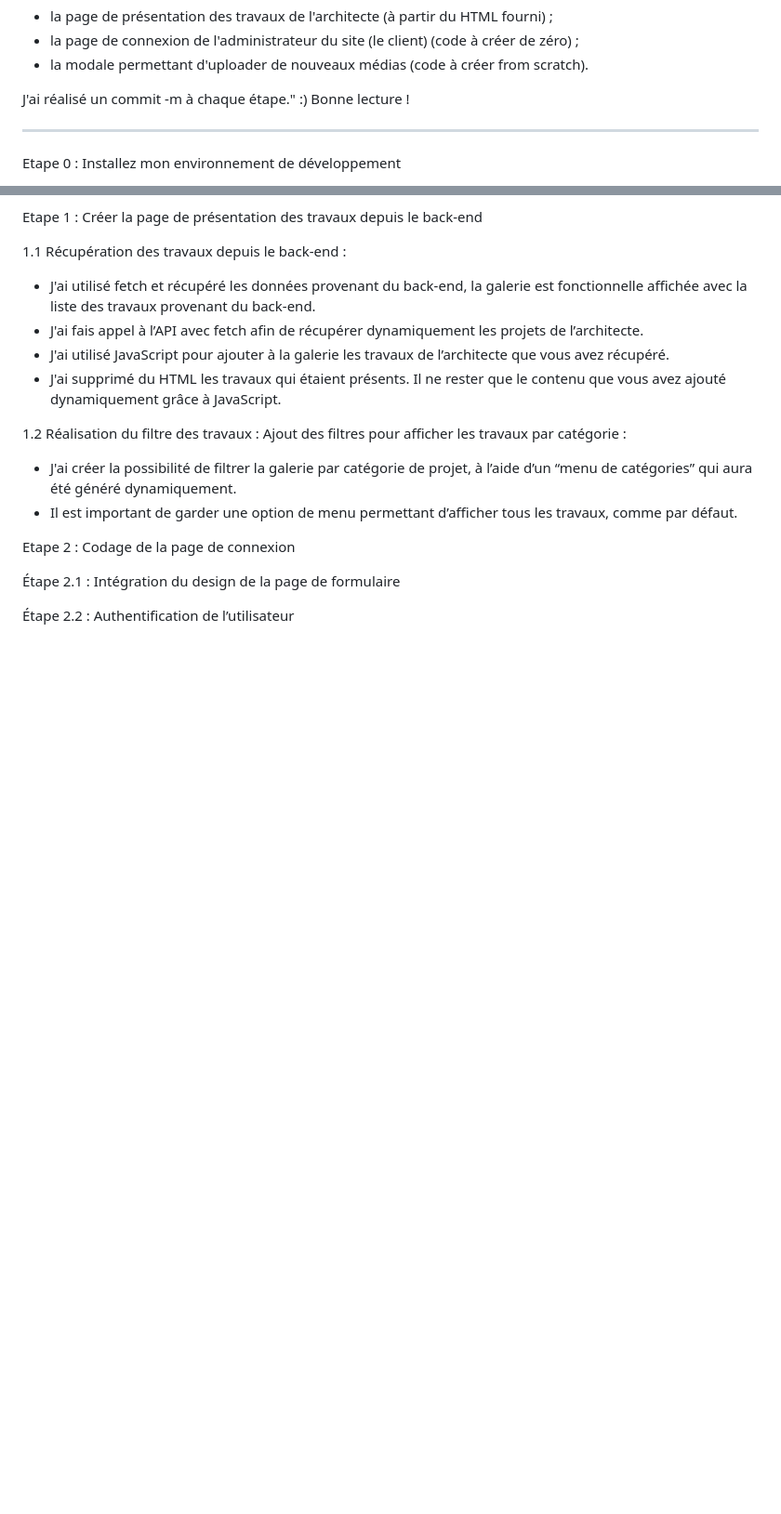
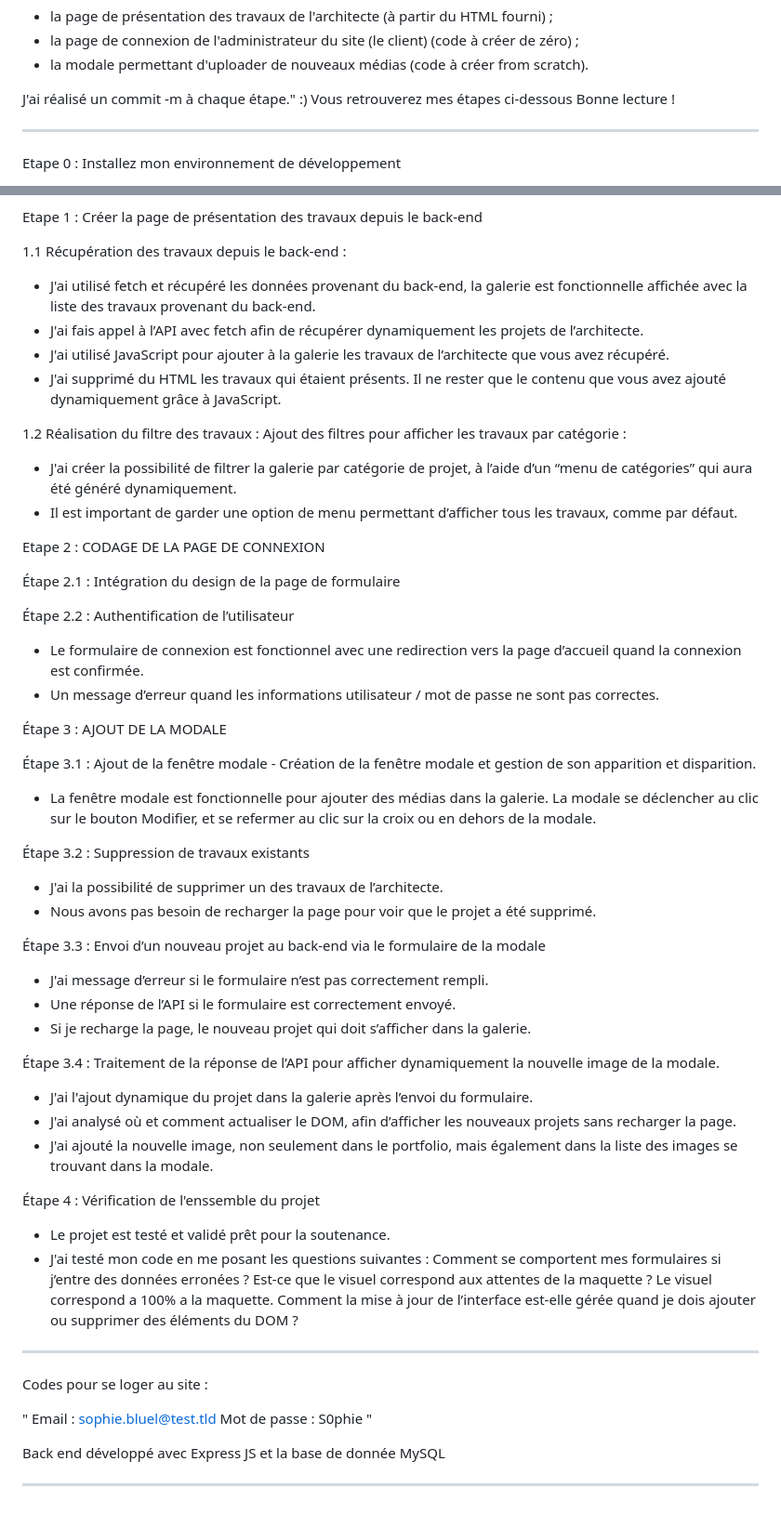
Before and after one commit to thomasvernin/P3OC_Architecte_SophieBluel, a Markdown page: README.md, 2 parts joined by grey strips. Shown at 93% size. Drawn GitHub-style; blank space fills up the shorter version.

```diff
--- a/README.md
+++ b/README.md
@@ -20,6 +20,7 @@ Je dois développer :
 
 
 J'ai réalisé un commit -m  à chaque étape." :)
+Vous retrouverez mes étapes ci-dessous
 Bonne lecture !
 
 ___________
@@ -51,8 +52,65 @@ Etape 1 : Créer la page de présentation des travaux depuis le back-end
 
 
 
-Etape 2 : Codage de la page de connexion
+Etape 2 : CODAGE DE LA PAGE DE CONNEXION
 
 Étape 2.1 : Intégration du design de la page de formulaire
 
 Étape 2.2 : Authentification de l’utilisateur
+
+- Le formulaire de connexion est fonctionnel avec une redirection vers la page d’accueil quand la connexion est confirmée.
+- Un message d’erreur quand les informations utilisateur / mot de passe ne sont pas correctes.
+
+
+
+
+Étape 3 : AJOUT DE LA MODALE
+
+Étape 3.1 : Ajout de la fenêtre modale - Création de la fenêtre modale et gestion de son apparition et disparition.
+
+- La fenêtre modale est fonctionnelle pour ajouter des médias dans la galerie.
+  La modale se déclencher au clic sur le bouton Modifier, et se refermer au clic sur la croix ou en dehors de la modale.
+
+
+
+Étape 3.2 : Suppression de travaux existants
+
+- J'ai la possibilité de supprimer un des travaux de l’architecte.
+- Nous avons pas besoin de recharger la page pour voir que le projet a été supprimé.
+
+
+
+Étape 3.3 : Envoi d’un nouveau projet au back-end via le formulaire de la modale
+
+- J'ai message d’erreur si le formulaire n’est pas correctement rempli.
+- Une réponse de l’API si le formulaire est correctement envoyé.
+- Si je recharge la page, le nouveau projet qui doit s’afficher dans la galerie.
+
+
+
+Étape 3.4 : Traitement de la réponse de l’API pour afficher dynamiquement la nouvelle image de la modale.
+
+- J'ai l'ajout dynamique du projet dans la galerie après l’envoi du formulaire.
+- J'ai analysé où et comment actualiser le DOM, afin d’afficher les nouveaux projets sans recharger la page.
+- J'ai ajouté la nouvelle image, non seulement dans le portfolio, mais également dans la liste des images se trouvant dans la modale.
+
+
+
+Étape 4 : Vérification de l'enssemble du projet
+- Le projet est testé et validé prêt pour la soutenance.
+- J'ai testé mon code en me posant les questions suivantes :
+          Comment se comportent mes formulaires si j’entre des données erronées ?
+          Est-ce que le visuel correspond aux attentes de la maquette ? Le visuel correspond a 100% a la maquette.
+          Comment la mise à jour de l’interface est-elle gérée quand je dois ajouter ou supprimer des éléments du DOM ?
+
+
+______________
+
+Codes pour se loger au site :
+
+" Email : sophie.bluel@test.tld
+Mot de passe : S0phie "
+
+Back end développé avec Express JS et la base de donnée MySQL
+
+______________
```
